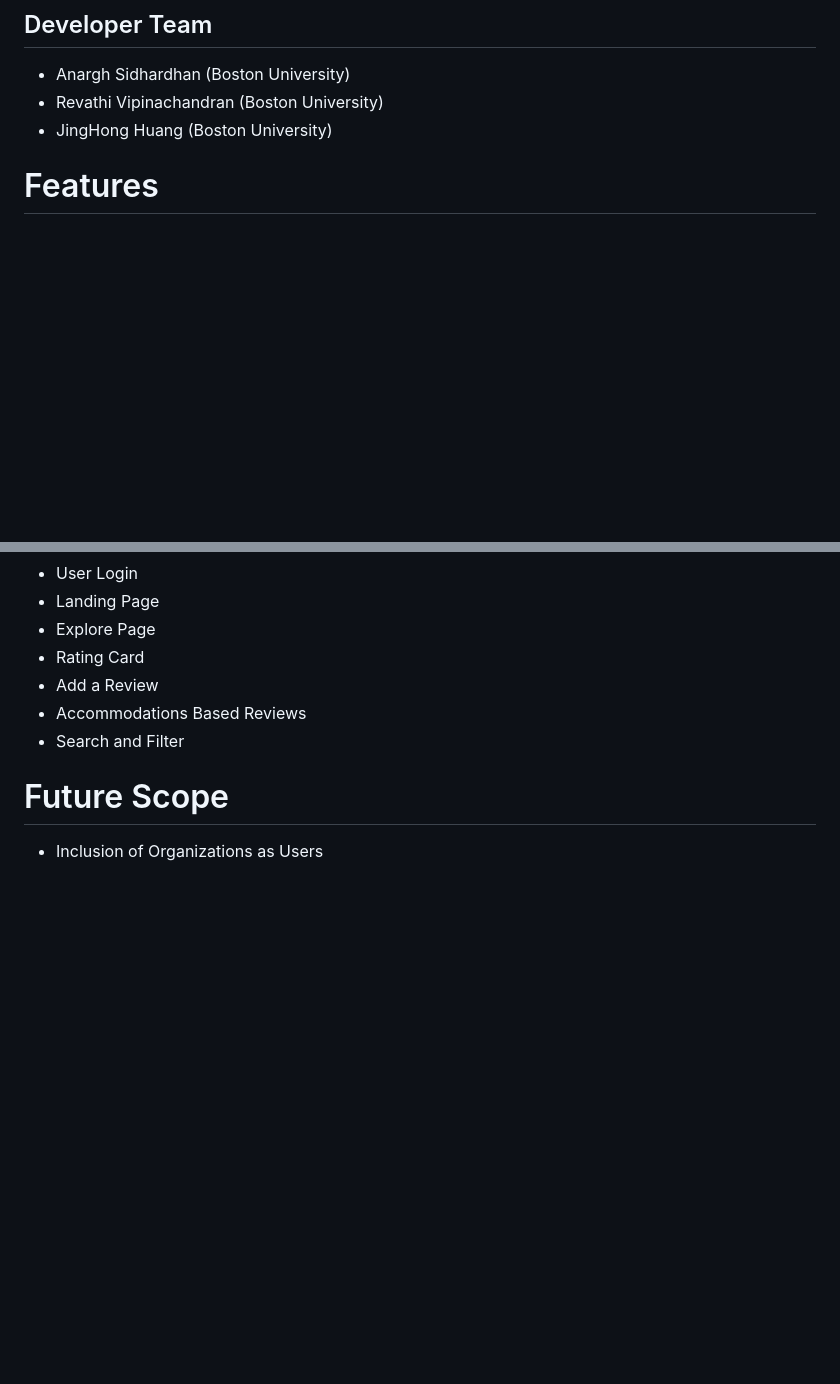
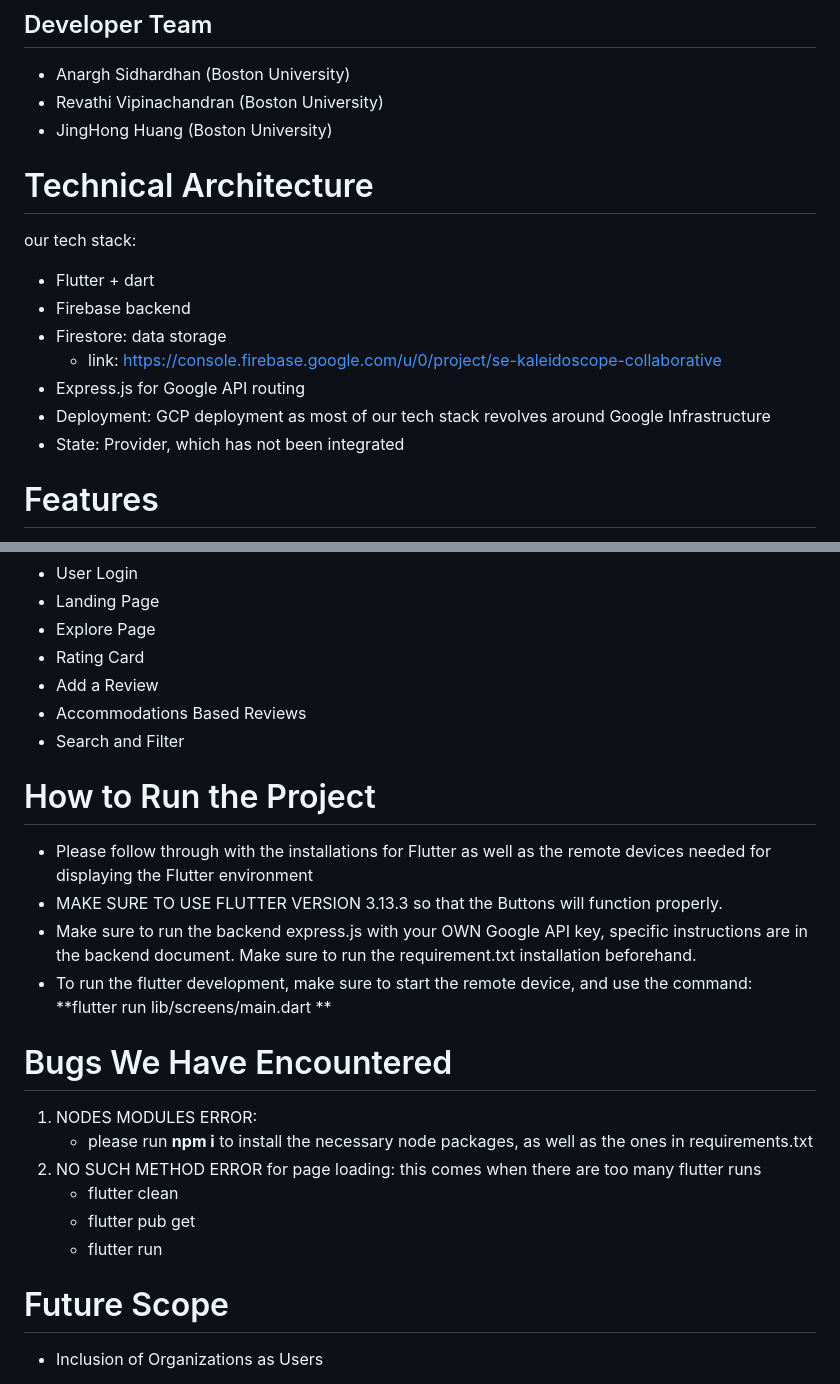
Before and after one commit to BU-Spark/se-kaleidoscope-collaborative, a Markdown page: README.md, 2 parts joined by grey strips. Rendered like a GitHub page; blank space fills up the shorter version.

Commit message:
Update README.md with how to run the project

```diff
--- a/README.md
+++ b/README.md
@@ -11,6 +11,16 @@ Kaleidoscope Collaborative aims to address the challenge faced by individuals wi
 - Revathi Vipinachandran (Boston University)
 - JingHong Huang (Boston University)
 
+# Technical Architecture
+
+our tech stack:
+- Flutter + dart
+- Firebase backend
+- Firestore: data storage
+     - link: https://console.firebase.google.com/u/0/project/se-kaleidoscope-collaborative
+- Express.js for Google API routing
+- Deployment: GCP deployment as most of our tech stack revolves around Google Infrastructure
+- State: Provider, which has not been integrated
 
 # Features
 
@@ -23,6 +33,22 @@ Kaleidoscope Collaborative aims to address the challenge faced by individuals wi
 - Add a Review
 - Accommodations Based Reviews
 - Search and Filter
+
+# How to Run the Project
+- Please follow through with the installations for Flutter as well as the remote devices needed for displaying the Flutter environment
+- MAKE SURE TO USE FLUTTER VERSION 3.13.3 so that the Buttons will function properly.
+- Make sure to run the backend express.js with your OWN Google API key, specific instructions are in the backend document. Make sure to run the requirement.txt installation beforehand.
+- To run the flutter development, make sure to start the remote device, and use the command: **flutter run lib/screens/main.dart **
+
+
+# Bugs We Have Encountered
+
+1. NODES MODULES ERROR:
+    - please run **npm i** to install the necessary node packages, as well as the ones in requirements.txt
+3. NO SUCH METHOD ERROR for page loading: this comes when there are too many flutter runs
+    - flutter clean
+    - flutter pub get
+    - flutter run
 
 
 # Future Scope
```
